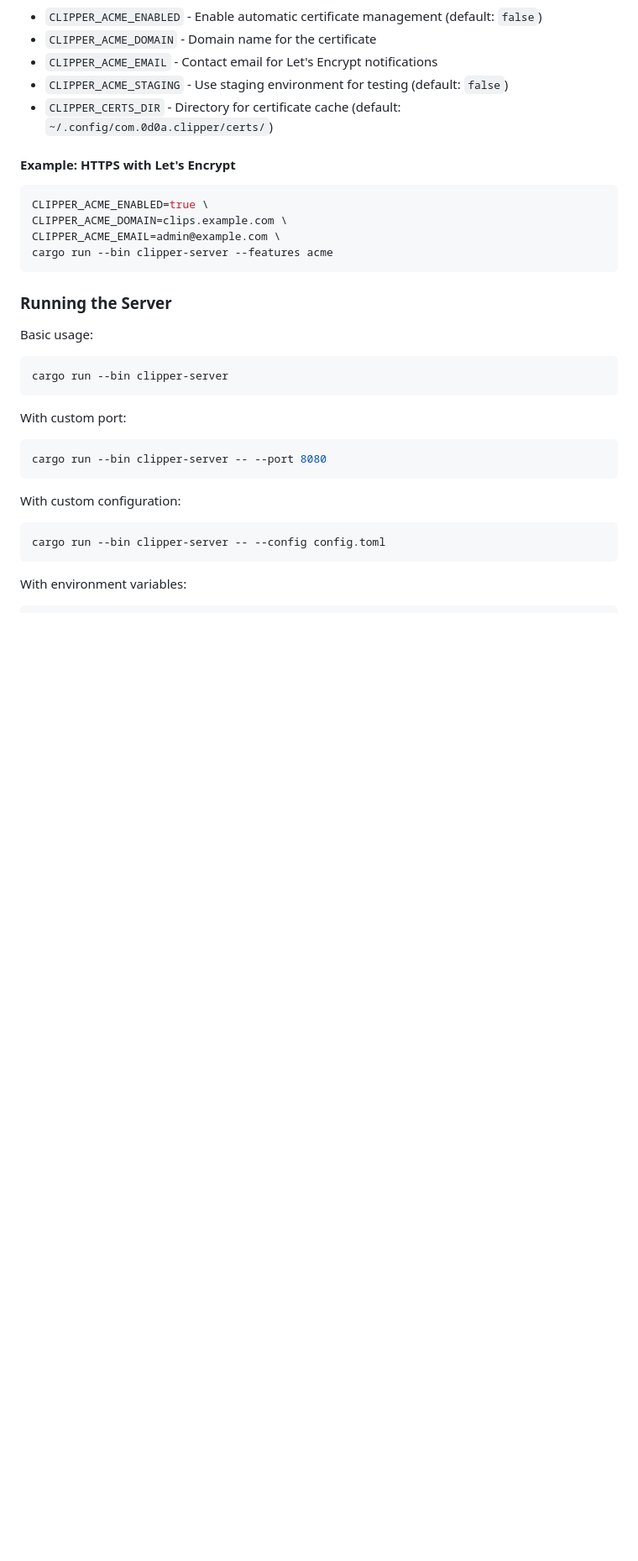
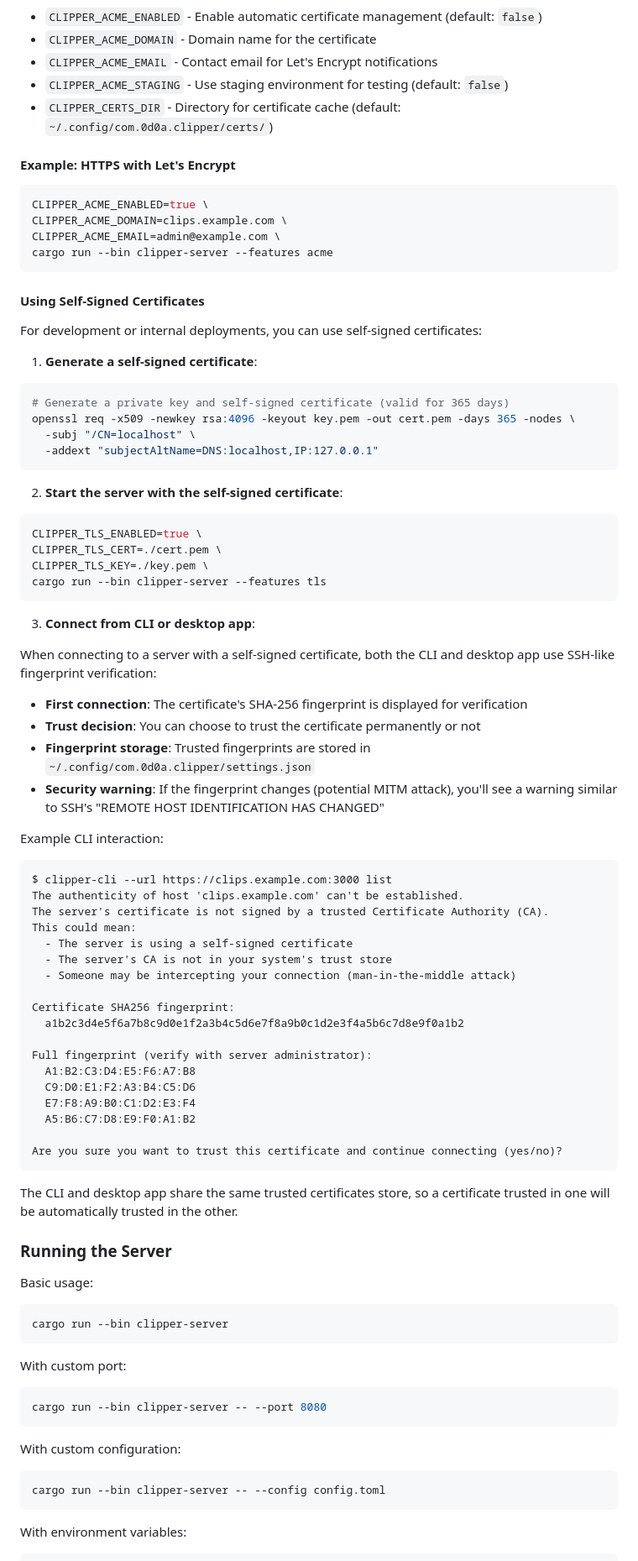
Before and after one commit to windoze/clipper, a Markdown page: clipper-server/README.md, the part around the change. Shown at 84% size. Rendered like a GitHub page; blank space fills up the shorter version.

````diff
--- a/clipper-server/README.md
+++ b/clipper-server/README.md
@@ -155,6 +155,61 @@ CLIPPER_ACME_DOMAIN=clips.example.com \
 CLIPPER_ACME_EMAIL=admin@example.com \
 cargo run --bin clipper-server --features acme
 ```
+
+#### Using Self-Signed Certificates
+
+For development or internal deployments, you can use self-signed certificates:
+
+1. **Generate a self-signed certificate**:
+
+```bash
+# Generate a private key and self-signed certificate (valid for 365 days)
+openssl req -x509 -newkey rsa:4096 -keyout key.pem -out cert.pem -days 365 -nodes \
+  -subj "/CN=localhost" \
+  -addext "subjectAltName=DNS:localhost,IP:127.0.0.1"
+```
+
+2. **Start the server with the self-signed certificate**:
+
+```bash
+CLIPPER_TLS_ENABLED=true \
+CLIPPER_TLS_CERT=./cert.pem \
+CLIPPER_TLS_KEY=./key.pem \
+cargo run --bin clipper-server --features tls
+```
+
+3. **Connect from CLI or desktop app**:
+
+When connecting to a server with a self-signed certificate, both the CLI and desktop app use SSH-like fingerprint verification:
+
+- **First connection**: The certificate's SHA-256 fingerprint is displayed for verification
+- **Trust decision**: You can choose to trust the certificate permanently or not
+- **Fingerprint storage**: Trusted fingerprints are stored in `~/.config/com.0d0a.clipper/settings.json`
+- **Security warning**: If the fingerprint changes (potential MITM attack), you'll see a warning similar to SSH's "REMOTE HOST IDENTIFICATION HAS CHANGED"
+
+Example CLI interaction:
+```
+$ clipper-cli --url https://clips.example.com:3000 list
+The authenticity of host 'clips.example.com' can't be established.
+The server's certificate is not signed by a trusted Certificate Authority (CA).
+This could mean:
+  - The server is using a self-signed certificate
+  - The server's CA is not in your system's trust store
+  - Someone may be intercepting your connection (man-in-the-middle attack)
+
+Certificate SHA256 fingerprint:
+  a1b2c3d4e5f6a7b8c9d0e1f2a3b4c5d6e7f8a9b0c1d2e3f4a5b6c7d8e9f0a1b2
+
+Full fingerprint (verify with server administrator):
+  A1:B2:C3:D4:E5:F6:A7:B8
+  C9:D0:E1:F2:A3:B4:C5:D6
+  E7:F8:A9:B0:C1:D2:E3:F4
+  A5:B6:C7:D8:E9:F0:A1:B2
+
+Are you sure you want to trust this certificate and continue connecting (yes/no)?
+```
+
+The CLI and desktop app share the same trusted certificates store, so a certificate trusted in one will be automatically trusted in the other.
 
 ### Running the Server
 
````
